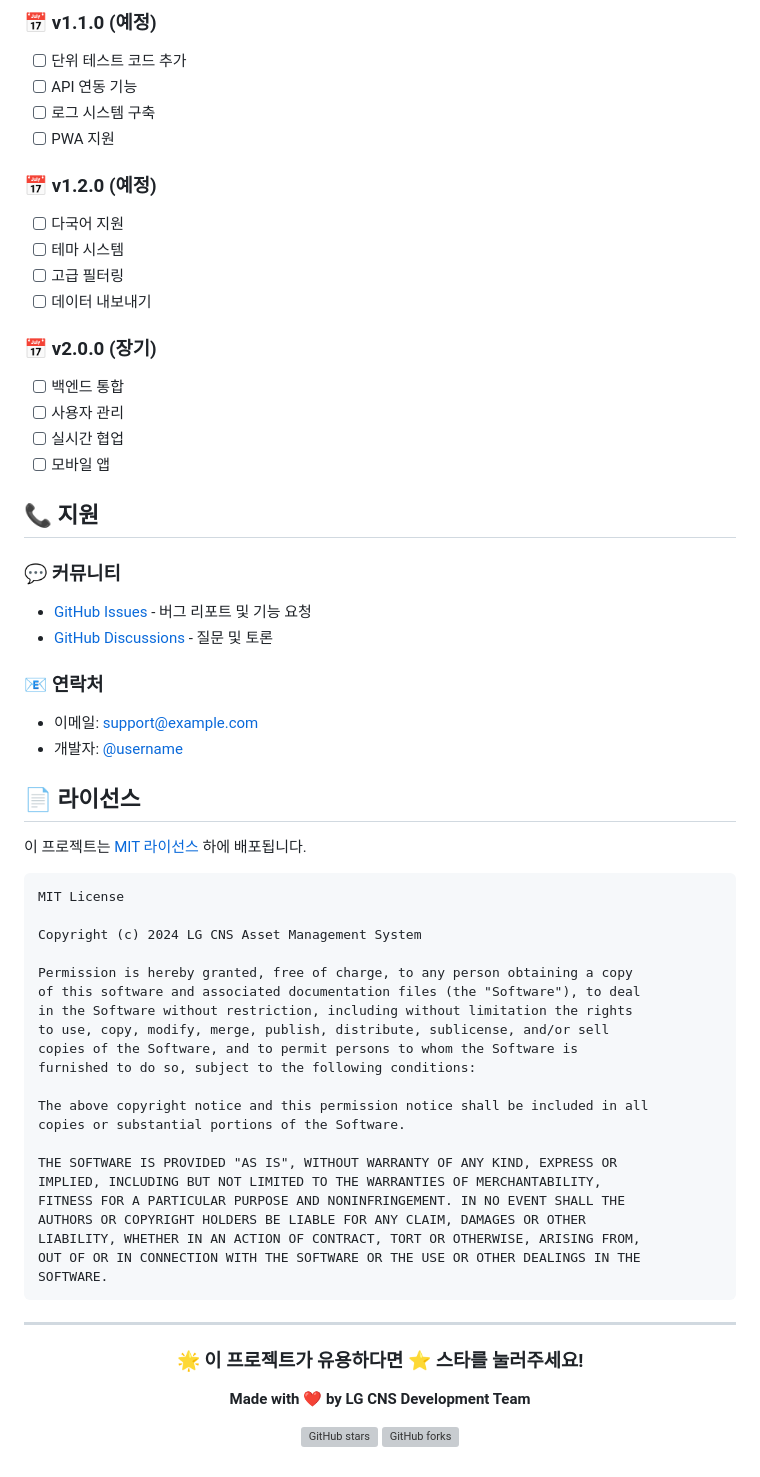
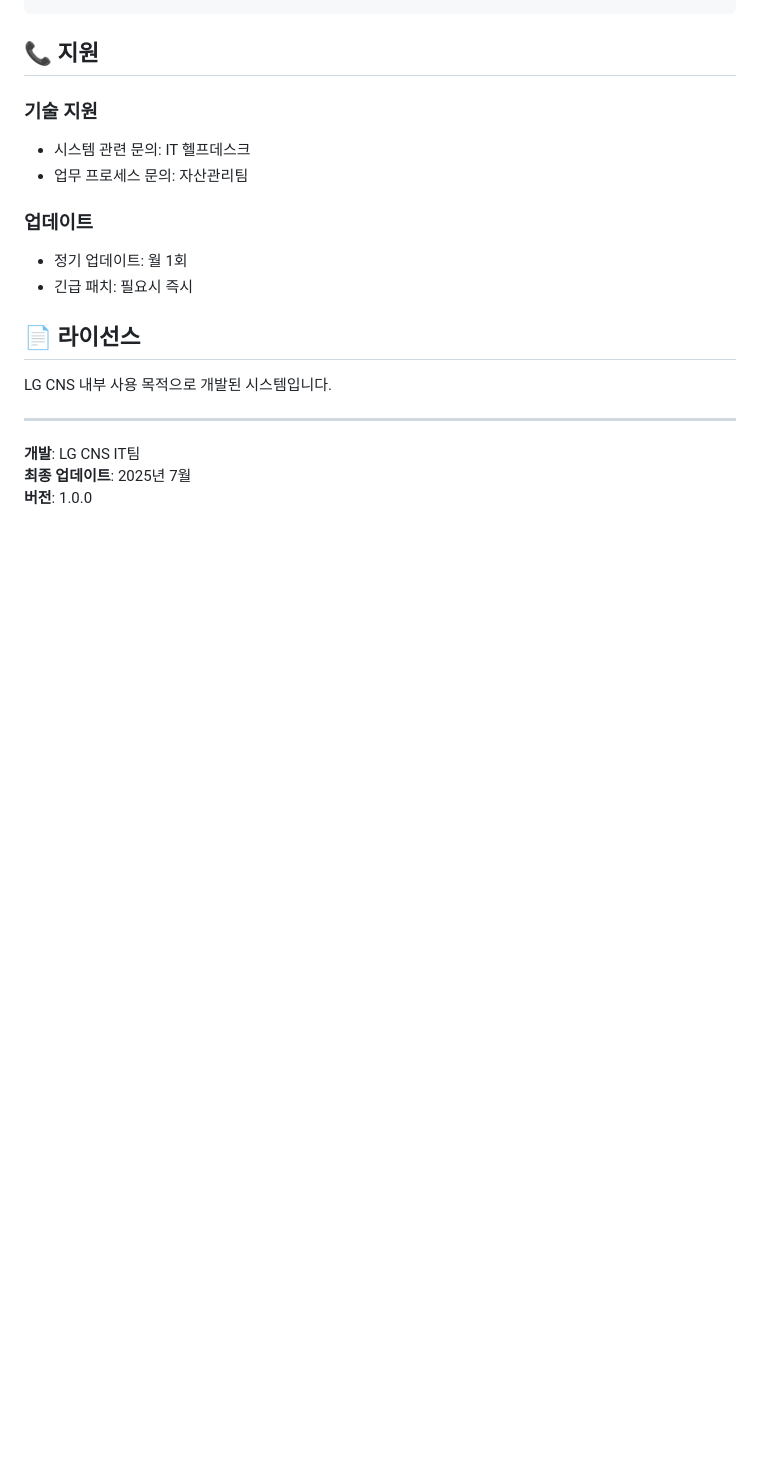
Before and after one commit to Raonhyojae/lgcns, a Markdown page: README.md, the part around one of its changes. GitHub-like rendering; blank space fills up the shorter version; grey boxes are pictures that could not be loaded.

````diff
--- a/README.md
+++ b/README.md
@@ -268,68 +201,20 @@ git push origin feature/새기능
-### 📅 **v1.1.0 (예정)**
-- [ ] 단위 테스트 코드 추가
-- [ ] API 연동 기능
-- [ ] 로그 시스템 구축
-- [ ] PWA 지원
-
-### 📅 **v1.2.0 (예정)**
-- [ ] 다국어 지원
-- [ ] 테마 시스템
-- [ ] 고급 필터링
-- [ ] 데이터 내보내기
-
-### 📅 **v2.0.0 (장기)**
-- [ ] 백엔드 통합
-- [ ] 사용자 관리
-- [ ] 실시간 협업
-- [ ] 모바일 앱
 
 ## 📞 지원
 
-### 💬 **커뮤니티**
-- [GitHub Issues](https://github.com/username/lgcns-asset-management/issues) - 버그 리포트 및 기능 요청
-- [GitHub Discussions](https://github.com/username/lgcns-asset-management/discussions) - 질문 및 토론
+### 기술 지원
+- 시스템 관련 문의: IT 헬프데스크
+- 업무 프로세스 문의: 자산관리팀
 
-### 📧 **연락처**
-- 이메일: support@example.com
-- 개발자: [@username](https://github.com/username)
+### 업데이트
+- 정기 업데이트: 월 1회
+- 긴급 패치: 필요시 즉시
 
 ## 📄 라이선스
 
-이 프로젝트는 [MIT 라이선스](LICENSE) 하에 배포됩니다.
-
-```
-MIT License
-
-Copyright (c) 2024 LG CNS Asset Management System
-
-Permission is hereby granted, free of charge, to any person obtaining a copy
-of this software and associated documentation files (the "Software"), to deal
-in the Software without restriction, including without limitation the rights
-to use, copy, modify, merge, publish, distribute, sublicense, and/or sell
-copies of the Software, and to permit persons to whom the Software is
-furnished to do so, subject to the following conditions:
-
-The above copyright notice and this permission notice shall be included in all
-copies or substantial portions of the Software.
-
-THE SOFTWARE IS PROVIDED "AS IS", WITHOUT WARRANTY OF ANY KIND, EXPRESS OR
-IMPLIED, INCLUDING BUT NOT LIMITED TO THE WARRANTIES OF MERCHANTABILITY,
-FITNESS FOR A PARTICULAR PURPOSE AND NONINFRINGEMENT. IN NO EVENT SHALL THE
-AUTHORS OR COPYRIGHT HOLDERS BE LIABLE FOR ANY CLAIM, DAMAGES OR OTHER
-LIABILITY, WHETHER IN AN ACTION OF CONTRACT, TORT OR OTHERWISE, ARISING FROM,
-OUT OF OR IN CONNECTION WITH THE SOFTWARE OR THE USE OR OTHER DEALINGS IN THE
-SOFTWARE.
-```
+LG CNS 내부 사용 목적으로 개발된 시스템입니다.
 
 ---
 
-<div align="center">
-
-### 🌟 **이 프로젝트가 유용하다면 ⭐ 스타를 눌러주세요!**
-
-**Made with ❤️ by LG CNS Development Team**
-
-[![GitHub stars](https://img.shields.io/github/stars/username/lgcns-asset-management.svg?style=social&label=Star)](https://github.com/username/lgcns-asset-management)
-[![GitHub forks](https://img.shields.io/github/forks/username/lgcns-asset-management.svg?style=social&label=Fork)](https://github.com/username/lgcns-asset-management/fork)
-
-</div>
+**개발**: LG CNS IT팀
+**최종 업데이트**: 2025년 7월
+**버전**: 1.0.0
````
Also changed, not shown: other parts of README.md (+172 -239 lines).
